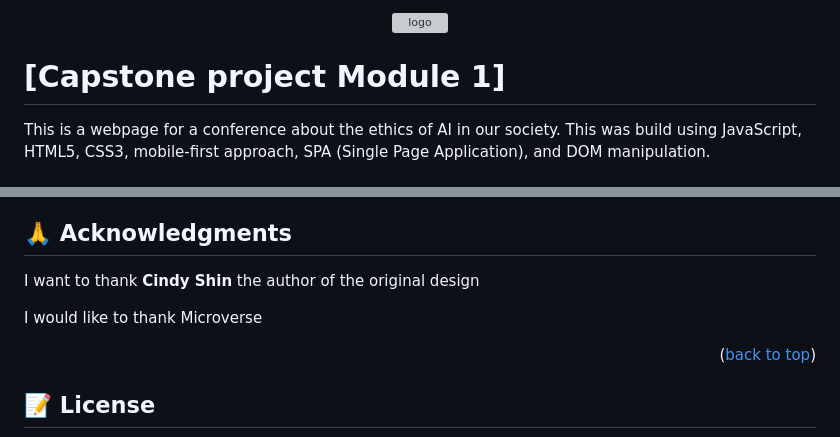
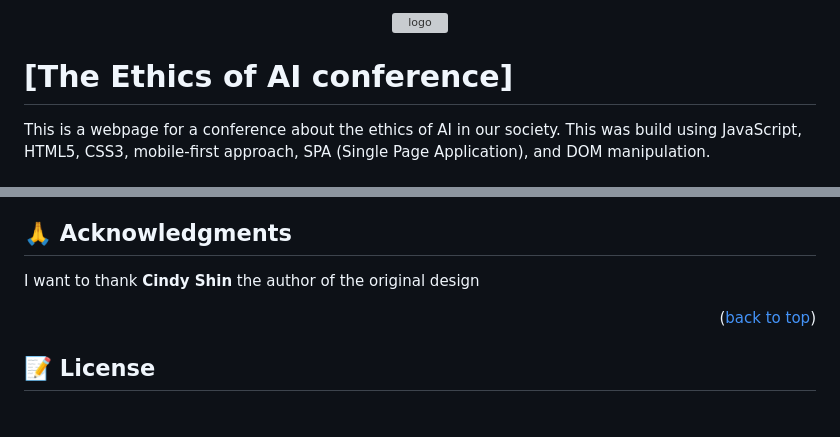
Before and after one commit to J-C-S-V/The-Ethics-of-AI-conference, a Markdown page: README.md, 2 parts joined by grey strips. Rendered like a GitHub page; blank space fills up the shorter version; grey boxes are pictures that could not be loaded.

```diff
--- a/README.md
+++ b/README.md
@@ -6,7 +6,7 @@
 
 </div>
 
-# [Capstone project Module 1]
+# [The Ethics of AI conference]
 
 This is a webpage for a conference about the ethics of AI in our society. This was build using JavaScript, HTML5, CSS3, mobile-first approach, SPA (Single Page Application), and DOM manipulation.
 
@@ -170,8 +163,6 @@ If you get inspired by this project you can give me a star 🙌
 
 I want to thank **Cindy Shin** the author of the original design
 
-I would like to thank Microverse
-
 <p align="right">(<a href="#readme-top">back to top</a>)</p>
 
 <!-- LICENSE -->
```
Also changed, not shown: other parts of README.md (+7 -14 lines).
